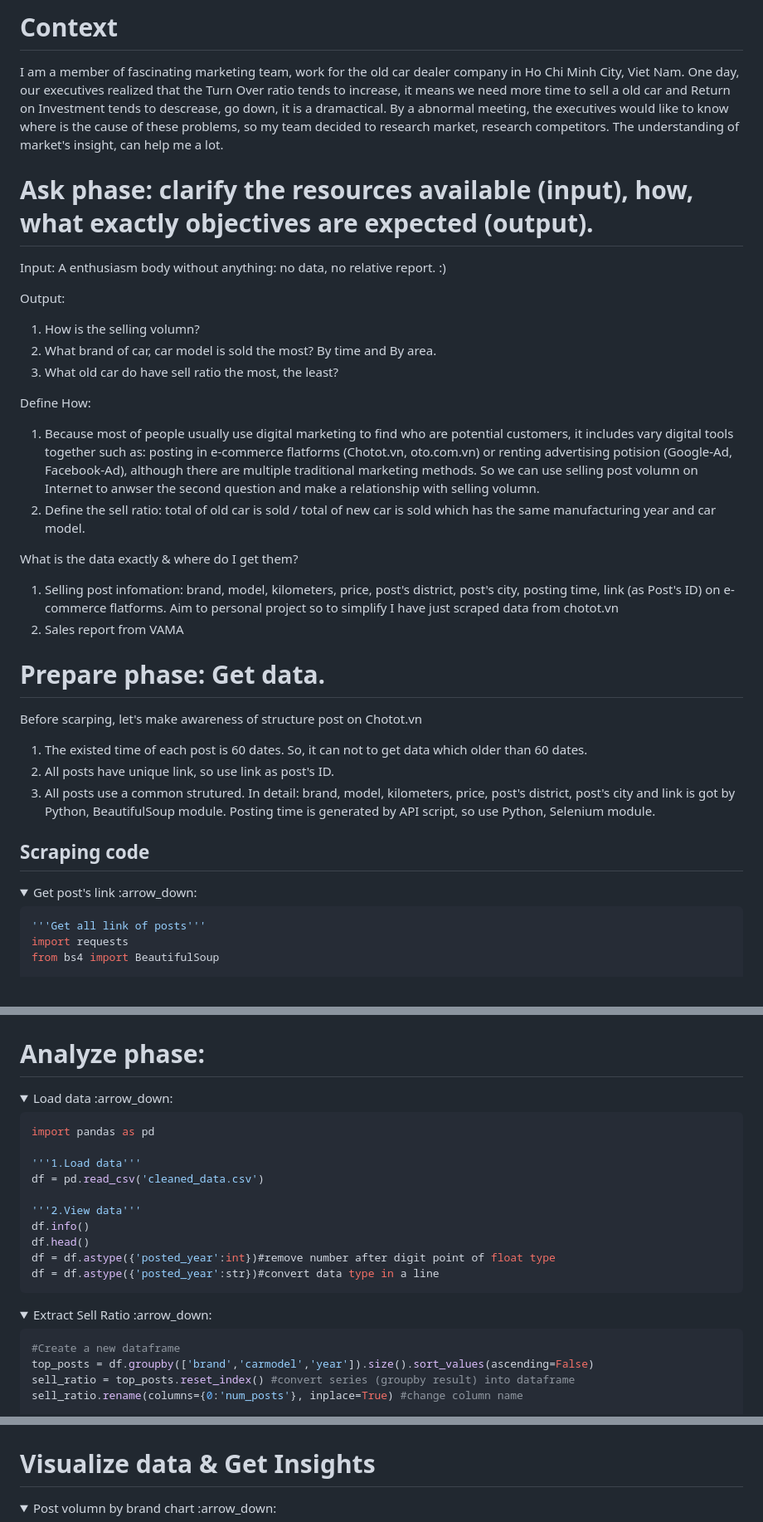
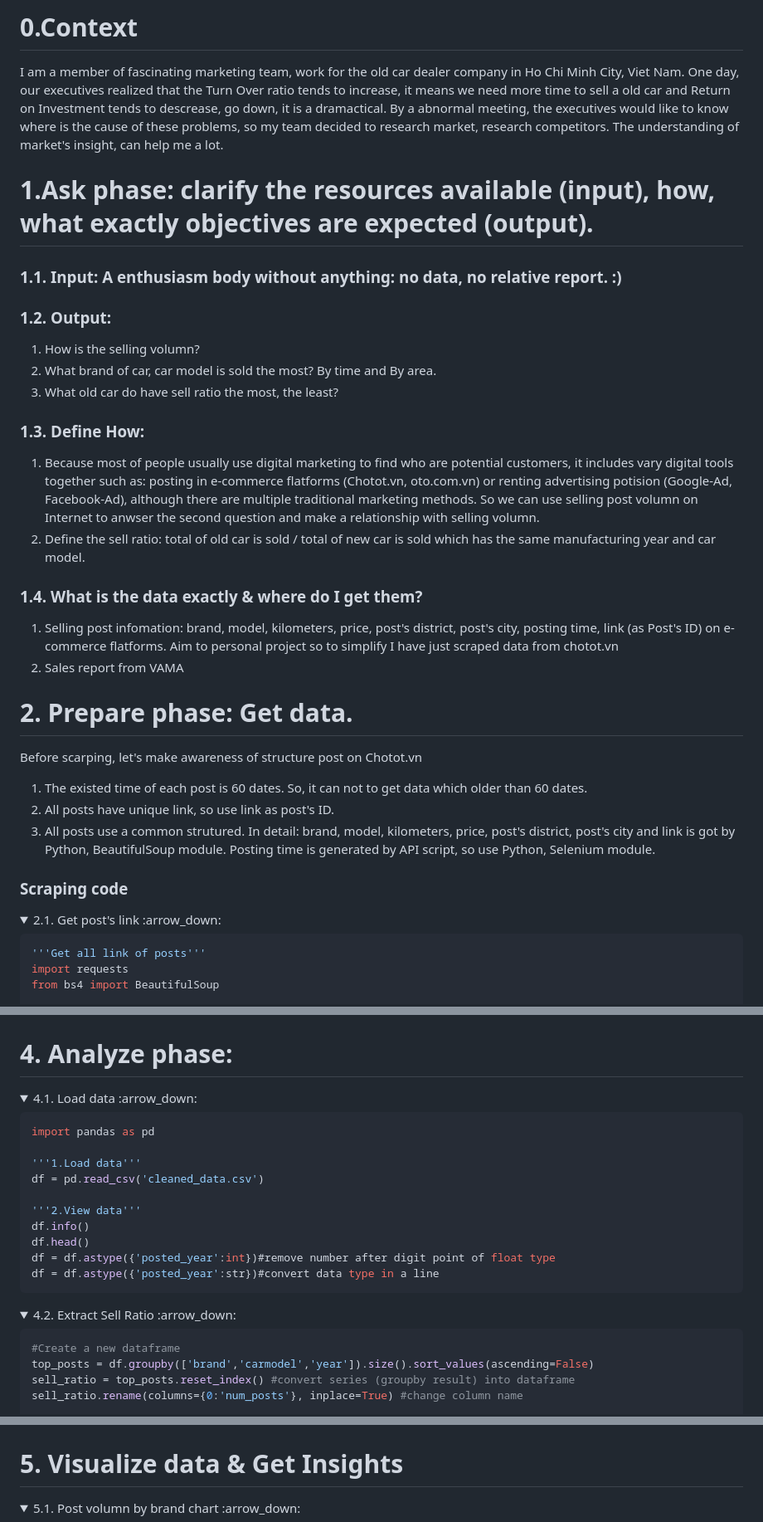
Before and after one commit to Cong-hau/analyze-old-car-selling-posts, a Markdown page: README.md, 3 parts joined by grey strips. Shown at 83% size. GitHub-like rendering; folded sections open.

````diff
--- a/README.md
+++ b/README.md
@@ -1,32 +1,32 @@
-# Context
+# 0.Context
 I am a member of fascinating marketing team, work for the old car dealer company in Ho Chi Minh City, Viet Nam. One day, our executives realized that the Turn Over ratio tends to increase, it means we need more time to sell a old car and Return on Investment tends to descrease, go down, it is a dramactical. By a abnormal meeting, the executives would like to know where is the cause of these problems, so my team decided to research market, research competitors. The understanding of market's insight, can help me a lot.
 
-# Ask phase: clarify the resources available (input), how, what exactly objectives are expected (output).
+# 1.Ask phase: clarify the resources available (input), how, what exactly objectives are expected (output).
 
-Input: A enthusiasm body without anything: no data, no relative report. :)
+### 1.1. Input: A enthusiasm body without anything: no data, no relative report. :)
 
-Output:
+### 1.2. Output:
 1. How is the selling volumn?
 2. What brand of car, car model is sold the most? By time and By area.
 3. What old car do have sell ratio the most, the least?
 
-Define How:
+### 1.3. Define How:
 1. Because most of people usually use digital marketing to find who are potential customers, it includes vary digital tools together such as: posting in e-commerce flatforms (Chotot.vn, oto.com.vn) or renting advertising potision (Google-Ad, Facebook-Ad), although there are multiple traditional marketing methods. So we can use selling post volumn on Internet to anwser the second question and make a relationship with selling volumn.
 2. Define the sell ratio: total of old car is sold / total of new car is sold which has the same manufacturing year and car model.
 
-What is the data exactly & where do I get them?
+### 1.4. What is the data exactly & where do I get them?
 1. Selling post infomation: brand, model, kilometers, price, post's district, post's city, posting time, link (as Post's ID) on e-commerce flatforms. Aim to personal project so to simplify I have just scraped data from chotot.vn
 2. Sales report from VAMA
 
-# Prepare phase: Get data.
+# 2. Prepare phase: Get data.
 Before scarping, let's make awareness of structure post on Chotot.vn
 1. The existed time of each post is 60 dates. So, it can not to get data which older than 60 dates.
 2. All posts have unique link, so use link as post's ID.
 3. All posts use a common strutured. In detail: brand, model, kilometers, price, post's district, post's city and link is got by Python, BeautifulSoup module. Posting time is generated by API script, so use Python, Selenium module.
 
-## Scraping code
+### Scraping code
 
-<details><summary> Get post's link  :arrow_down: </summary>
+<details><summary> 2.1. Get post's link  :arrow_down: </summary>
 
 ```python
 '''Get all link of posts'''
@@ -293,8 +293,8 @@ df.to_csv('cleaned_data.csv', index=False) #remove index number
 
 </details>
 
-# Analyze phase:
-<details><summary> Load data :arrow_down: </summary>
+# 4. Analyze phase:
+<details><summary> 4.1. Load data :arrow_down: </summary>
 
 ```python
 import pandas as pd
@@ -310,7 +310,7 @@ df = df.astype({'posted_year':str})#convert data type in a line
 ```
 </details>
 
-<details><summary> Extract Sell Ratio :arrow_down: </summary>
+<details><summary> 4.2. Extract Sell Ratio :arrow_down: </summary>
 
 ```python
 #Create a new dataframe
@@ -407,9 +407,9 @@ dis_hcm.to_csv('posts_groupby_district_hcm.csv', index= False)
 
 </details>
 
-# Visualize data & Get Insights
+# 5. Visualize data & Get Insights
 
-<details><summary> Post volumn by brand chart :arrow_down: </summary>
+<details><summary> 5.1. Post volumn by brand chart :arrow_down: </summary>
 
 ![image](https://github.com/Cong-hau/analyze-old-car-selling-posts/blob/1c9649ee937a2e03d87662cbbe8d31488342f2bc/images/brand's%20post.png)
 
````
Also changed, not shown: other parts of README.md (+13 -13 lines).
